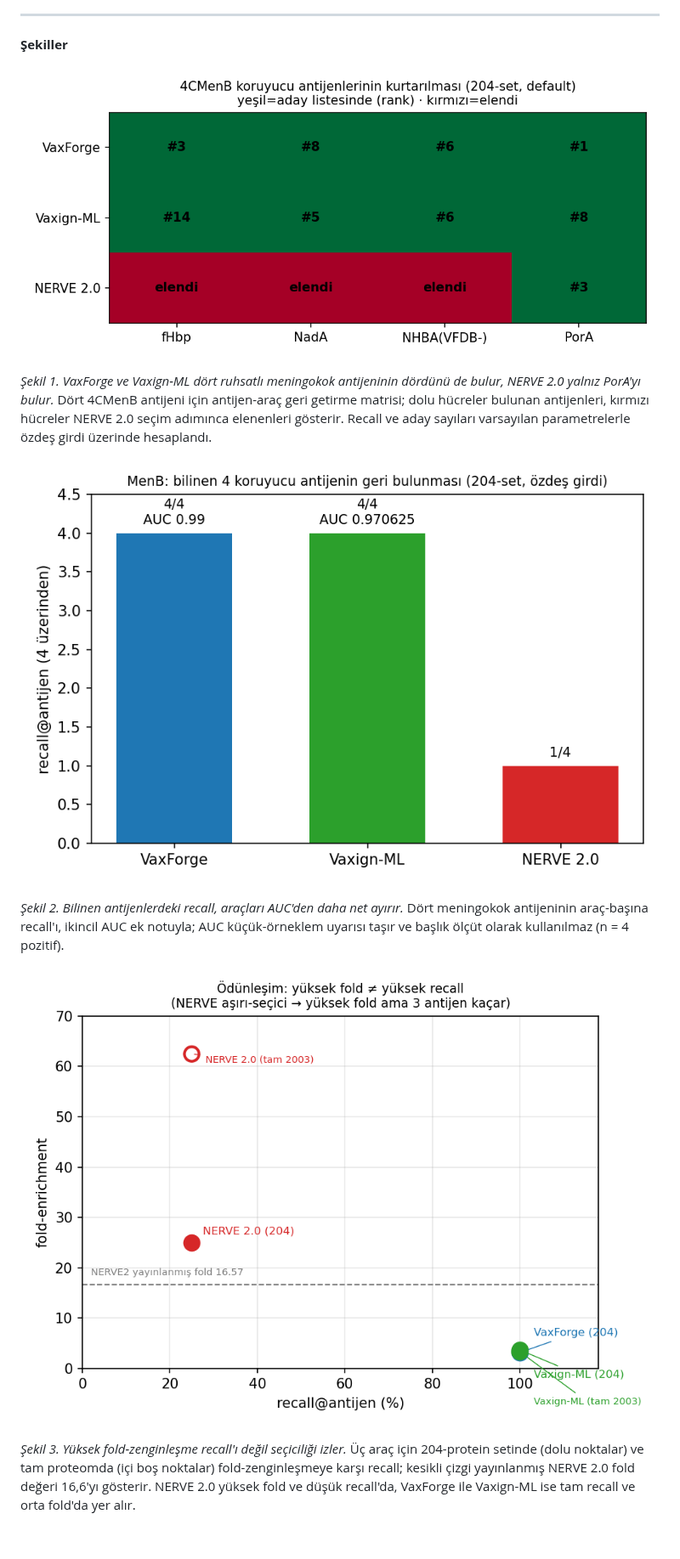
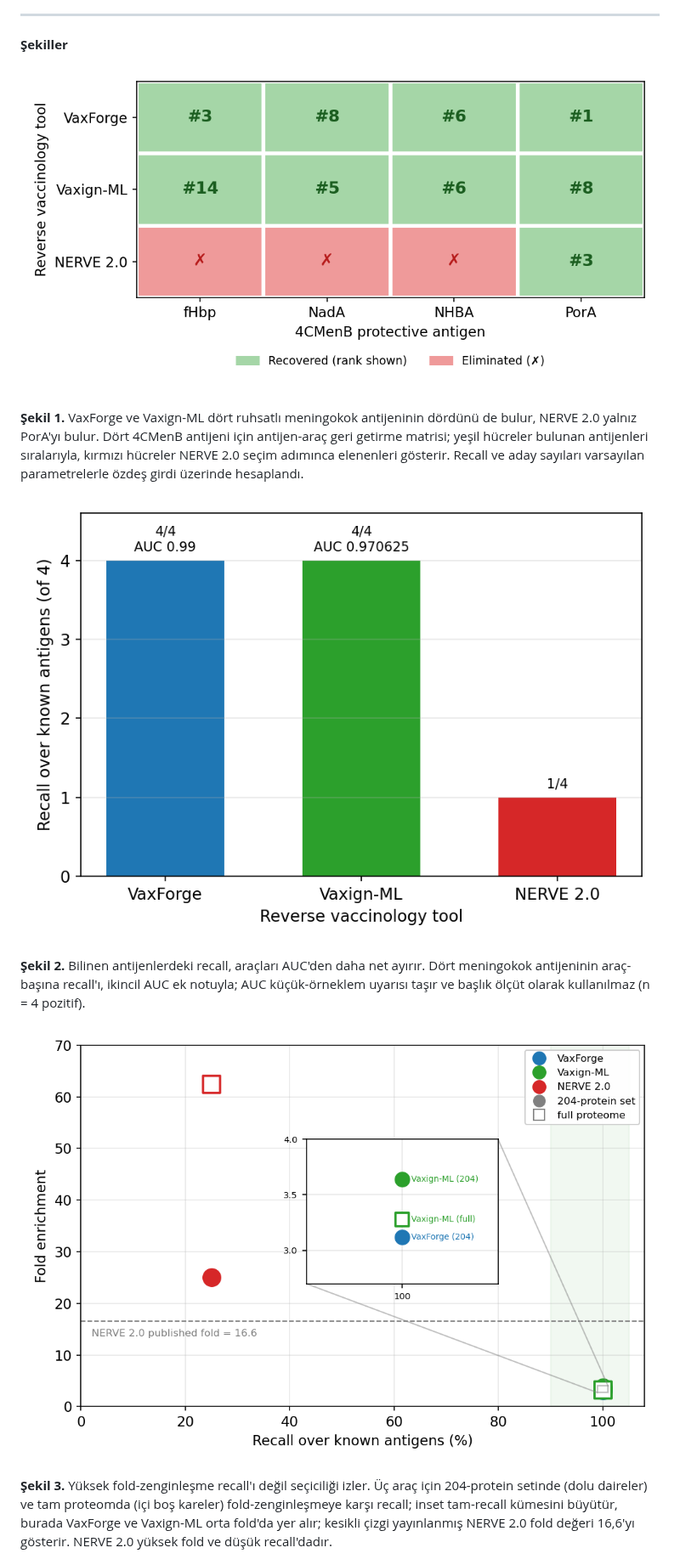
Before and after one commit to aliarslan47/Vaxforge, a Markdown page: benchmark/MANUSCRIPT_TR.md, the part around one of its changes. Shown at 85% size. GitHub-like rendering; pictures changed too: benchmark/figures/fig1_antigen_recovery.png, benchmark/figures/fig2_recall_bar.png, benchmark/figures/fig3_fold_vs_recall.png; blank space fills up the shorter version.

```diff
--- a/benchmark/MANUSCRIPT_TR.md
+++ b/benchmark/MANUSCRIPT_TR.md
@@ -124,15 +138,15 @@ Birkaç sınırlama bu iddiaları çerçeveler. ActA'yı VaxForge kaçırdı; ba
 
 ![Şekil 1](figures/fig1_antigen_recovery.png)
 
-*Şekil 1. VaxForge ve Vaxign-ML dört ruhsatlı meningokok antijeninin dördünü de bulur, NERVE 2.0 yalnız PorA'yı bulur.* Dört 4CMenB antijeni için antijen-araç geri getirme matrisi; dolu hücreler bulunan antijenleri, kırmızı hücreler NERVE 2.0 seçim adımınca elenenleri gösterir. Recall ve aday sayıları varsayılan parametrelerle özdeş girdi üzerinde hesaplandı.
+**Şekil 1.** VaxForge ve Vaxign-ML dört ruhsatlı meningokok antijeninin dördünü de bulur, NERVE 2.0 yalnız PorA'yı bulur. Dört 4CMenB antijeni için antijen-araç geri getirme matrisi; yeşil hücreler bulunan antijenleri sıralarıyla, kırmızı hücreler NERVE 2.0 seçim adımınca elenenleri gösterir. Recall ve aday sayıları varsayılan parametrelerle özdeş girdi üzerinde hesaplandı.
 
 ![Şekil 2](figures/fig2_recall_bar.png)
 
-*Şekil 2. Bilinen antijenlerdeki recall, araçları AUC'den daha net ayırır.* Dört meningokok antijeninin araç-başına recall'ı, ikincil AUC ek notuyla; AUC küçük-örneklem uyarısı taşır ve başlık ölçüt olarak kullanılmaz (n = 4 pozitif).
+**Şekil 2.** Bilinen antijenlerdeki recall, araçları AUC'den daha net ayırır. Dört meningokok antijeninin araç-başına recall'ı, ikincil AUC ek notuyla; AUC küçük-örneklem uyarısı taşır ve başlık ölçüt olarak kullanılmaz (n = 4 pozitif).
 
 ![Şekil 3](figures/fig3_fold_vs_recall.png)
 
-*Şekil 3. Yüksek fold-zenginleşme recall'ı değil seçiciliği izler.* Üç araç için 204-protein setinde (dolu noktalar) ve tam proteomda (içi boş noktalar) fold-zenginleşmeye karşı recall; kesikli çizgi yayınlanmış NERVE 2.0 fold değeri 16,6'yı gösterir. NERVE 2.0 yüksek fold ve düşük recall'da, VaxForge ile Vaxign-ML ise tam recall ve orta fold'da yer alır.
+**Şekil 3.** Yüksek fold-zenginleşme recall'ı değil seçiciliği izler. Üç araç için 204-protein setinde (dolu daireler) ve tam proteomda (içi boş kareler) fold-zenginleşmeye karşı recall; inset tam-recall kümesini büyütür, burada VaxForge ve Vaxign-ML orta fold'da yer alır; kesikli çizgi yayınlanmış NERVE 2.0 fold değeri 16,6'yı gösterir. NERVE 2.0 yüksek fold ve düşük recall'dadır.
 
 ![Şekil 4](figures/fig4_multihost_jaccard.png)
 
```
Also changed, not shown: other parts of benchmark/MANUSCRIPT_TR.md (+30 -18 lines), benchmark/MANUSCRIPT.md (+33 -21 lines), benchmark/figures/fig4_multihost_jaccard.png, benchmark/figures/fig5_bacteria_panel.png, 3 other files.
